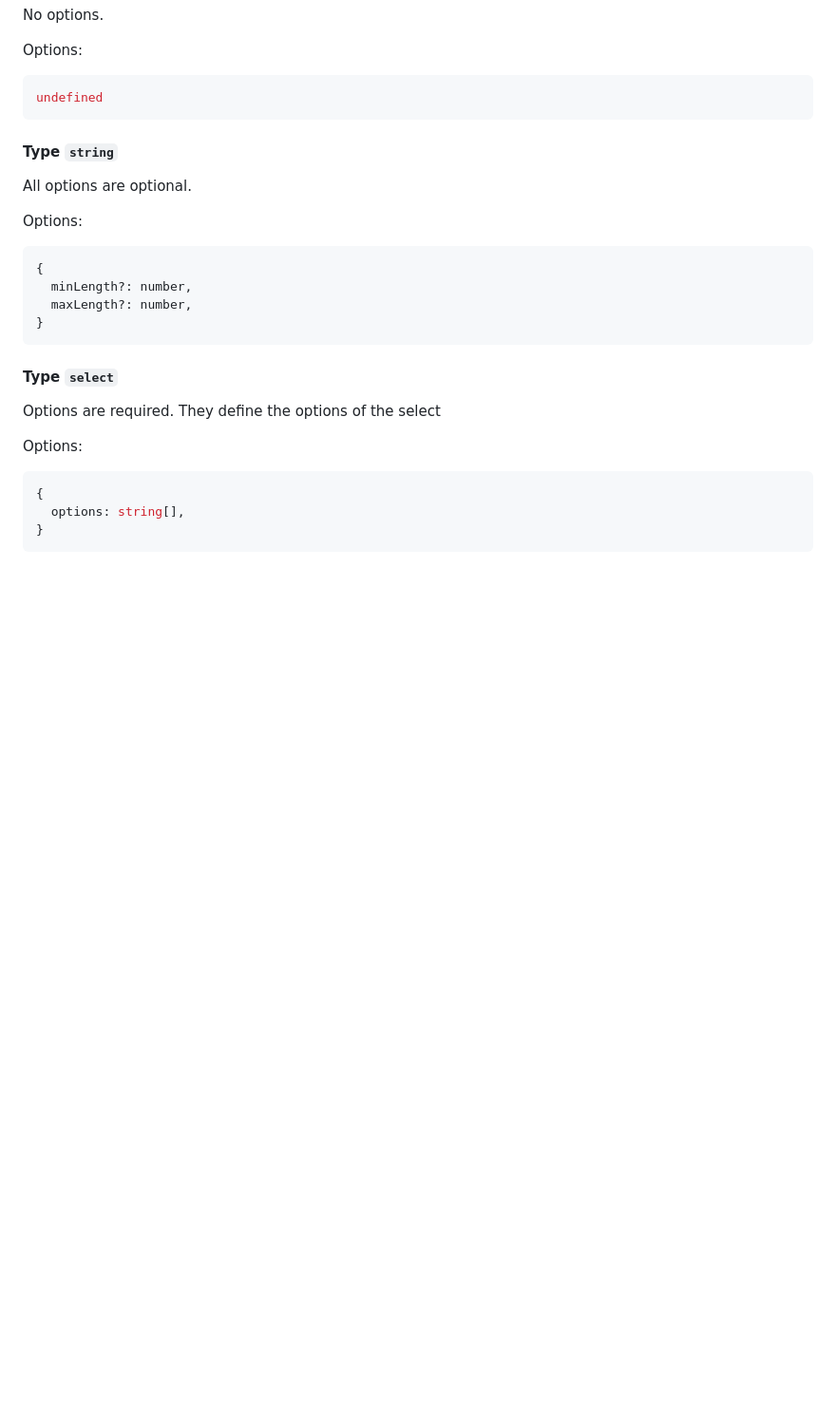
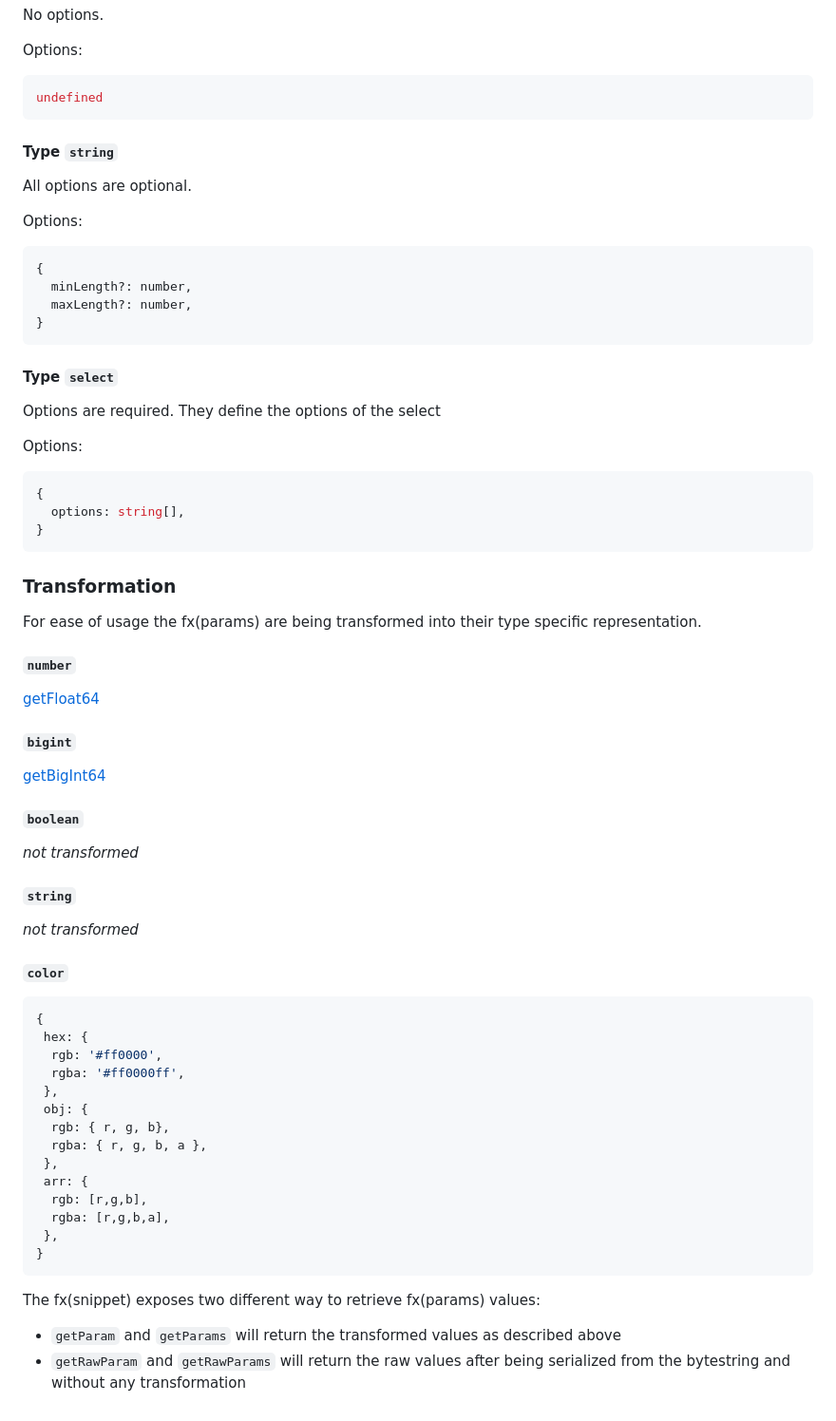
Before and after one commit to fxhash/params-boilerplate, a Markdown page: README.md, the part around one of its changes. Shown at 95% size. GitHub-like rendering; blank space fills up the shorter version.

Commit message:
add docs on transformation

````diff
--- a/README.md
+++ b/README.md
@@ -164,7 +166,6 @@ undefined
 All options are optional.
 
 Options:
-
 ```typescript
 {
   minLength?: number,
@@ -177,9 +178,49 @@ Options:
 Options are required. They define the options of the select
 
 Options:
-
 ```typescript
 {
   options: string[],
 }
 ```
+
+
+### Transformation
+
+For ease of usage the fx(params) are being transformed into their type specific representation.
+
+#### `number`
+[getFloat64](https://developer.mozilla.org/en-US/docs/Web/JavaScript/Reference/Global_Objects/DataView/getFloat64)
+
+#### `bigint`
+[getBigInt64](https://developer.mozilla.org/en-US/docs/Web/JavaScript/Reference/Global_Objects/DataView/getBigInt64)
+
+#### `boolean`
+_not transformed_
+
+#### `string`
+_not transformed_
+
+
+#### `color`
+```typescript
+{
+ hex: {
+  rgb: '#ff0000',
+  rgba: '#ff0000ff',
+ },
+ obj: {
+  rgb: { r, g, b},
+  rgba: { r, g, b, a },
+ },
+ arr: {
+  rgb: [r,g,b],
+  rgba: [r,g,b,a],
+ },
+}
+```
+
+The fx(snippet) exposes two different way  to retrieve fx(params) values:
+
+- `getParam` and `getParams` will return the transformed values as described above
+- `getRawParam` and `getRawParams` will return the raw values after being serialized from the bytestring and without any transformation
````
Also changed, not shown: other parts of README.md (+17 -15 lines).
